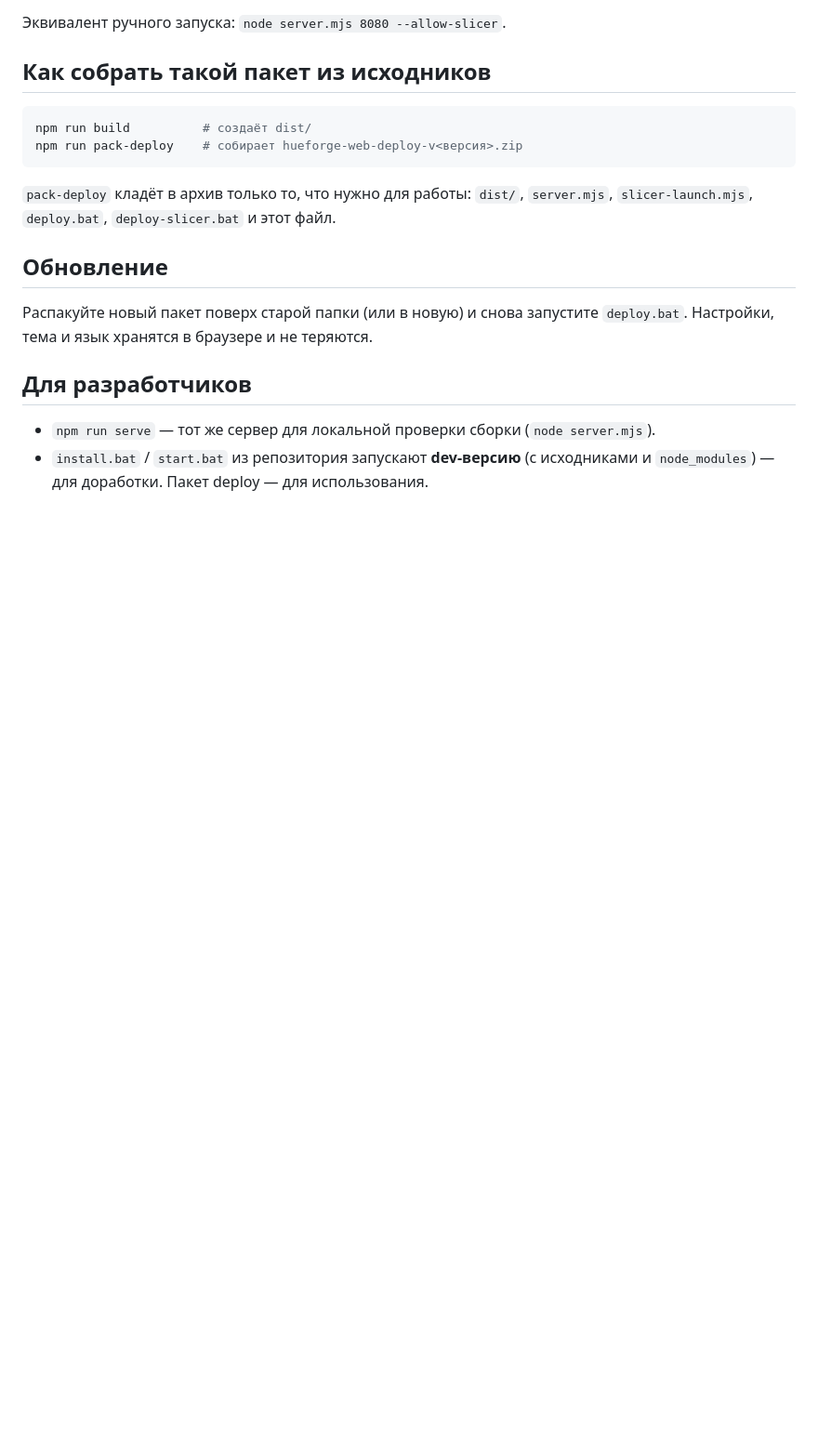
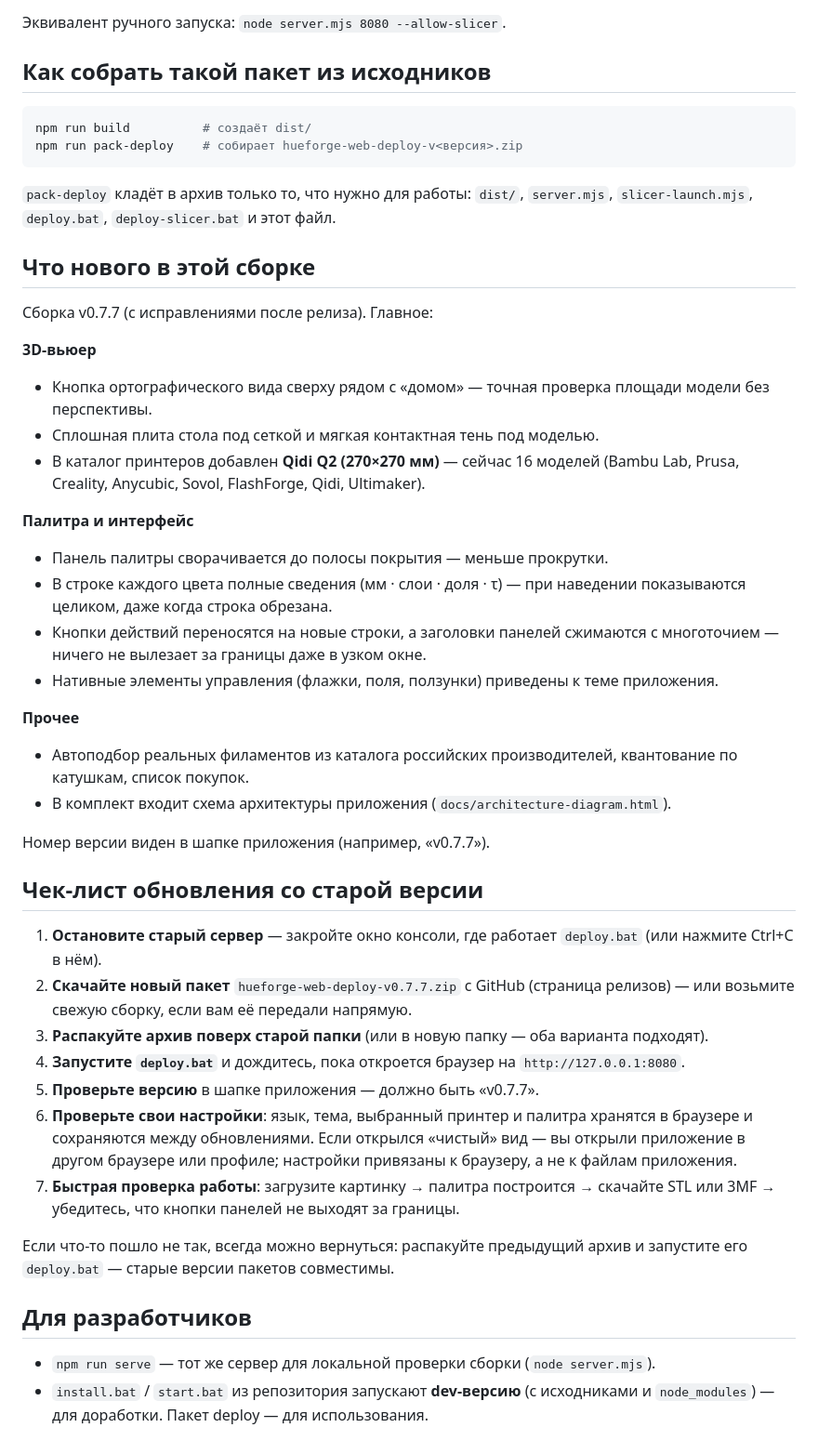
Before and after one commit to Sovero/hf, a Markdown page: DEPLOY.md, the part around the change. Shown at 93% size. Drawn GitHub-style; blank space fills up the shorter version.

Commit message:
Expand DEPLOY.md with release notes and an upgrade checklist
Adds a «what's new in this build» section for v0.7.7 (viewer, palette,
styling fixes) and a step-by-step upgrade checklist covering the old
server shutdown, extraction, version check, and rollback path.

Generated with Codebuff 🤖
Co-Authored-By: Codebuff <noreply@codebuff.com>

```diff
--- a/DEPLOY.md
+++ b/DEPLOY.md
@@ -40,10 +40,55 @@ npm run pack-deploy    # собирает hueforge-web-deploy-v<версия>.zi
 `dist/`, `server.mjs`, `slicer-launch.mjs`, `deploy.bat`,
 `deploy-slicer.bat` и этот файл.
 
-## Обновление
+## Что нового в этой сборке
 
-Распакуйте новый пакет поверх старой папки (или в новую) и снова запустите
-`deploy.bat`. Настройки, тема и язык хранятся в браузере и не теряются.
+Сборка v0.7.7 (с исправлениями после релиза). Главное:
+
+**3D-вьюер**
+- Кнопка ортографического вида сверху рядом с «домом» — точная проверка
+  площади модели без перспективы.
+- Сплошная плита стола под сеткой и мягкая контактная тень под моделью.
+- В каталог принтеров добавлен **Qidi Q2 (270×270 мм)** — сейчас 16 моделей
+  (Bambu Lab, Prusa, Creality, Anycubic, Sovol, FlashForge, Qidi, Ultimaker).
+
+**Палитра и интерфейс**
+- Панель палитры сворачивается до полосы покрытия — меньше прокрутки.
+- В строке каждого цвета полные сведения (мм · слои · доля · τ) — при наведении
+  показываются целиком, даже когда строка обрезана.
+- Кнопки действий переносятся на новые строки, а заголовки панелей сжимаются
+  с многоточием — ничего не вылезает за границы даже в узком окне.
+- Нативные элементы управления (флажки, поля, ползунки) приведены к теме
+  приложения.
+
+**Прочее**
+- Автоподбор реальных филаментов из каталога российских производителей,
+  квантование по катушкам, список покупок.
+- В комплект входит схема архитектуры приложения (`docs/architecture-diagram.html`).
+
+Номер версии виден в шапке приложения (например, «v0.7.7»).
+
+## Чек-лист обновления со старой версии
+
+1. **Остановите старый сервер** — закройте окно консоли, где работает
+   `deploy.bat` (или нажмите Ctrl+C в нём).
+2. **Скачайте новый пакет** `hueforge-web-deploy-v0.7.7.zip` с GitHub
+   (страница релизов) — или возьмите свежую сборку, если вам её передали
+   напрямую.
+3. **Распакуйте архив поверх старой папки** (или в новую папку — оба
+   варианта подходят).
+4. **Запустите `deploy.bat`** и дождитесь, пока откроется браузер на
+   `http://127.0.0.1:8080`.
+5. **Проверьте версию** в шапке приложения — должно быть «v0.7.7».
+6. **Проверьте свои настройки**: язык, тема, выбранный принтер и палитра
+   хранятся в браузере и сохраняются между обновлениями. Если открылся
+   «чистый» вид — вы открыли приложение в другом браузере или профиле;
+   настройки привязаны к браузеру, а не к файлам приложения.
+7. **Быстрая проверка работы**: загрузите картинку → палитра построится →
+   скачайте STL или 3MF → убедитесь, что кнопки панелей не выходят за
+   границы.
+
+Если что-то пошло не так, всегда можно вернуться: распакуйте предыдущий
+архив и запустите его `deploy.bat` — старые версии пакетов совместимы.
 
 ## Для разработчиков
 
```
